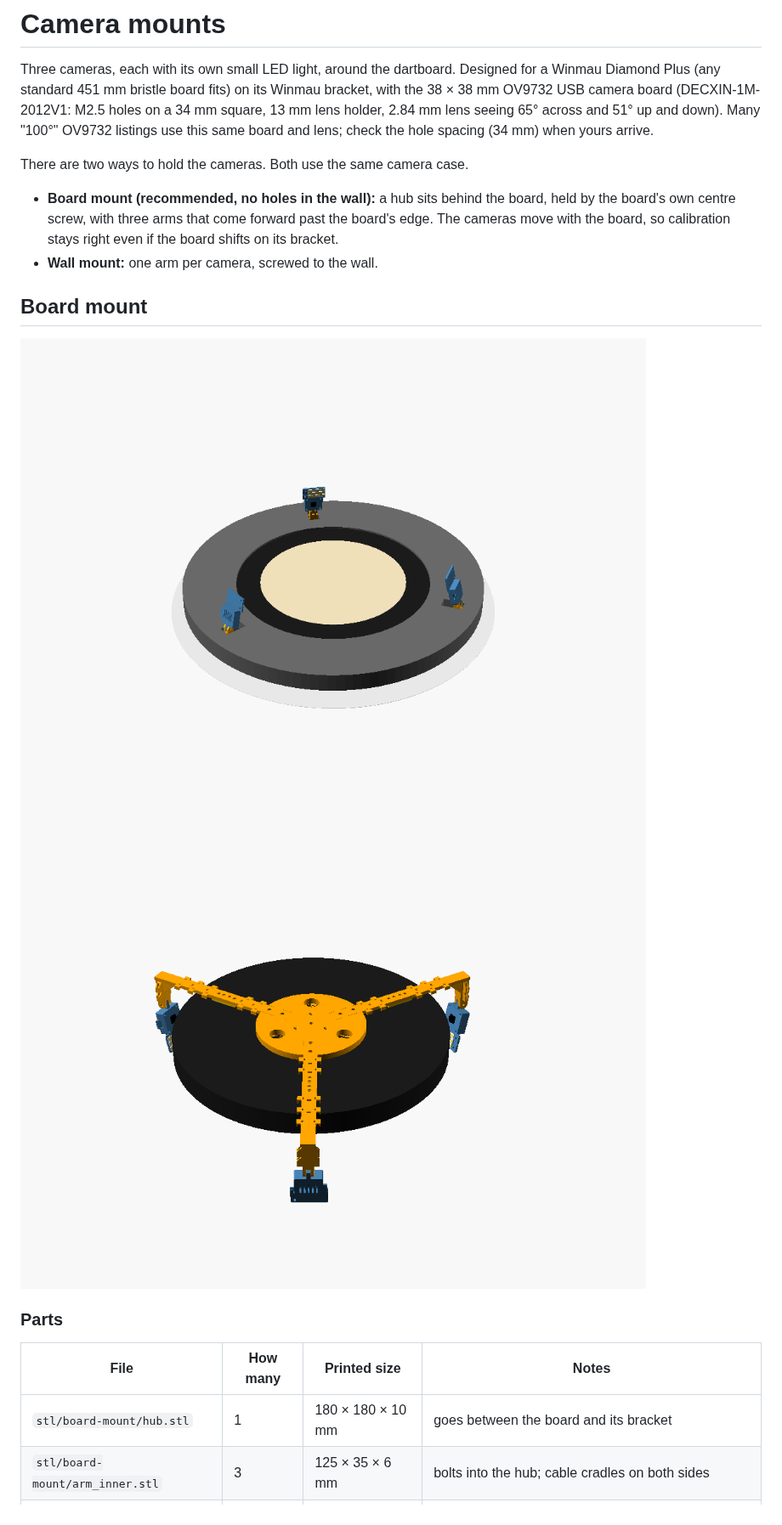
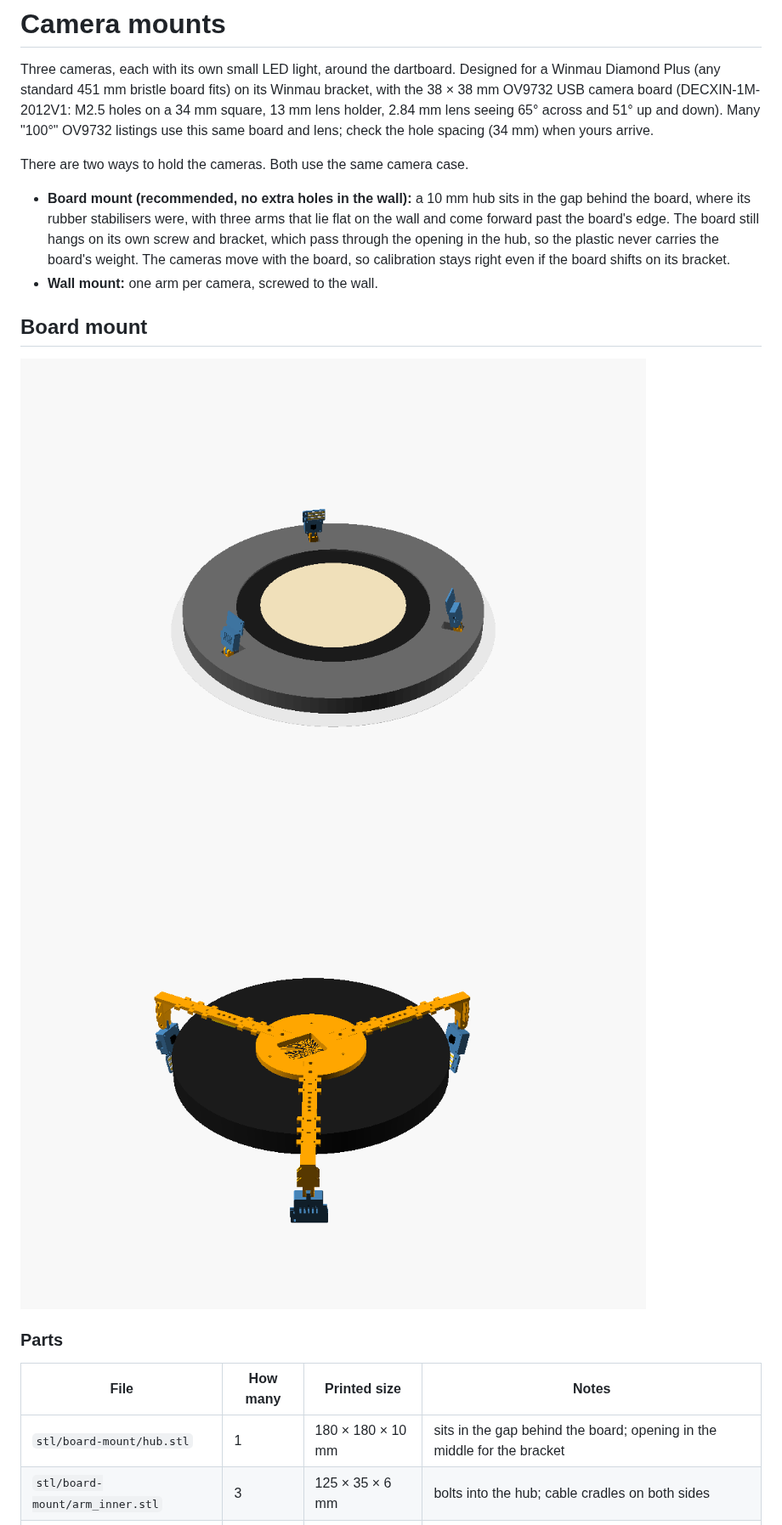
Before and after one commit to SkateTortoiseWEB/DARTS, a Markdown page: hardware/README.md, the part around one of its changes. Shown at 85% size. Drawn GitHub-style; pictures changed too: hardware/preview-board-back.png, hardware/preview-board-front.png.

```diff
--- a/hardware/README.md
+++ b/hardware/README.md
@@ -7,8 +7,10 @@ check the hole spacing (34 mm) when yours arrive.
 
 There are two ways to hold the cameras. Both use the same camera case.
 
-- **Board mount (recommended, no holes in the wall):** a hub sits behind the board, held by the board's own centre
-  screw, with three arms that come forward past the board's edge. The cameras move with the board, so calibration
+- **Board mount (recommended, no extra holes in the wall):** a 10 mm hub sits in the gap behind the board, where
+  its rubber stabilisers were, with three arms that lie flat on the wall and come forward past the board's edge. The
+  board still hangs on its own screw and bracket, which pass through the opening in the hub, so the plastic never
+  carries the board's weight. The cameras move with the board, so calibration
   stays right even if the board shifts on its bracket.
 - **Wall mount:** one arm per camera, screwed to the wall.
 
@@ -20,7 +22,7 @@ There are two ways to hold the cameras. Both use the same camera case.
 
 | File | How many | Printed size | Notes |
 |---|---|---|---|
-| `stl/board-mount/hub.stl` | 1 | 180 × 180 × 10 mm | goes between the board and its bracket |
+| `stl/board-mount/hub.stl` | 1 | 180 × 180 × 10 mm | sits in the gap behind the board; opening in the middle for the bracket |
 | `stl/board-mount/arm_inner.stl` | 3 | 125 × 35 × 6 mm | bolts into the hub; cable cradles on both sides |
 | `stl/board-mount/arm_outer.stl` | 3 | 143 × 35 × 65 mm | column and tilt fork for the camera; cable cradles and clips on both sides |
 | `stl/board-mount/splice.stl` | 3 | 46 × 22 × 4 mm | joins the two arm halves |
```
Also changed, not shown: other parts of hardware/README.md (+27 -21 lines), hardware/preview-board-parts.png, 4 other files.
